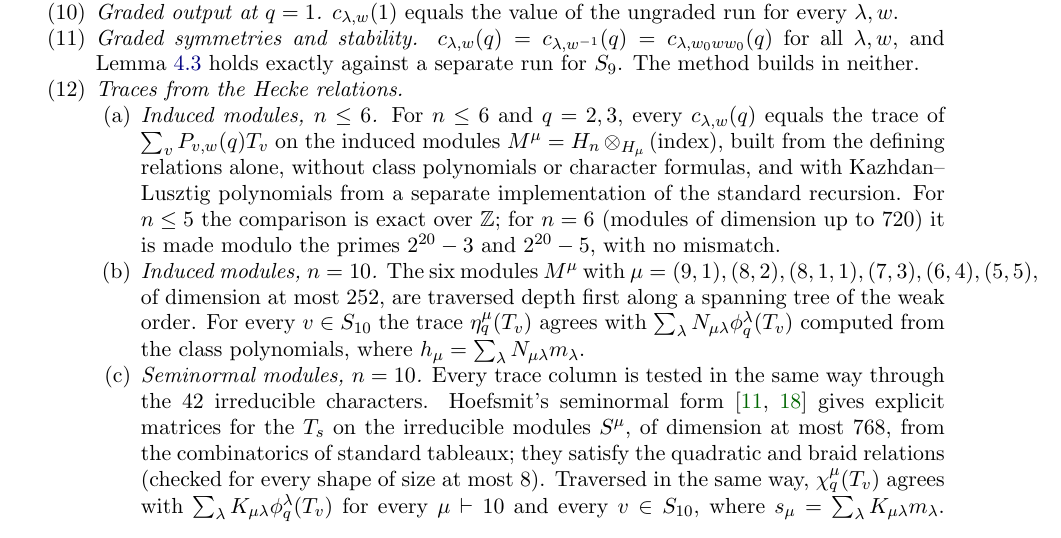
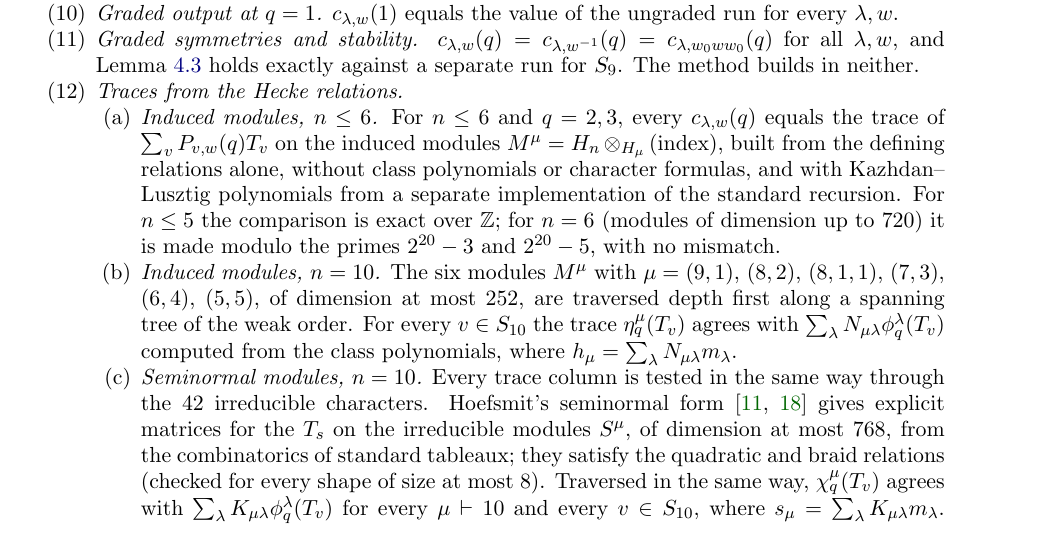
Before and after one commit to keithmcnulty/haiman-immanants-papers-n10-hooks, a LaTeX paper (paper/haiman_n10.tex): part of page 10 of 25, cut so that both start at the same text. Compiled offline with pdfLaTeX.

Commit message:
Paper II: fix overfull line in check 12 (breakable list of mu)

```diff
--- a/paper/haiman_n10.tex
+++ b/paper/haiman_n10.tex
@@ -412,7 +412,7 @@ The computation of Sections~\ref{sec:extremal} and~\ref{sec:recursion} gives eve
 \item \emph{Traces from the Hecke relations.}
   \begin{enumerate}
   \item \emph{Induced modules, $n\le6$.} For $n\le6$ and $q=2,3$, every $c_{\lambda,w}(q)$ equals the trace of $\sum_vP_{v,w}(q)T_v$ on the induced modules $M^\mu=H_n\otimes_{H_\mu}(\text{index})$, built from the defining relations alone, without class polynomials or character formulas, and with Kazhdan--Lusztig polynomials from a separate implementation of the standard recursion. For $n\le5$ the comparison is exact over $\Z$; for $n=6$ (modules of dimension up to $720$) it is made modulo the primes $2^{20}-3$ and $2^{20}-5$, with no mismatch.
-  \item \emph{Induced modules, $n=10$.} The six modules $M^\mu$ with $\mu=(9,1),(8,2),(8,1,1),(7,3),(6,4),(5,5)$, of dimension at most $252$, are traversed depth first along a spanning tree of the weak order. For every $v\in S_{10}$ the trace $\eta^\mu_q(T_v)$ agrees with $\sum_\lambda N_{\mu\lambda}\phi^\lambda_q(T_v)$ computed from the class polynomials, where $h_\mu=\sum_\lambda N_{\mu\lambda}m_\lambda$.
+  \item \emph{Induced modules, $n=10$.} The six modules $M^\mu$ with $\mu=(9,1)$, $(8,2)$, $(8,1,1)$, $(7,3)$, $(6,4)$, $(5,5)$, of dimension at most $252$, are traversed depth first along a spanning tree of the weak order. For every $v\in S_{10}$ the trace $\eta^\mu_q(T_v)$ agrees with $\sum_\lambda N_{\mu\lambda}\phi^\lambda_q(T_v)$ computed from the class polynomials, where $h_\mu=\sum_\lambda N_{\mu\lambda}m_\lambda$.
   \item \emph{Seminormal modules, $n=10$.} Every trace column is tested in the same way through the $42$ irreducible characters. Hoefsmit's seminormal form \cite{Hoe74,Ram97} gives explicit matrices for the $T_s$ on the irreducible modules $S^\mu$, of dimension at most $768$, from the combinatorics of standard tableaux; they satisfy the quadratic and braid relations (checked for every shape of size at most $8$). Traversed in the same way, $\chi^\mu_q(T_v)$ agrees with $\sum_\lambda K_{\mu\lambda}\phi^\lambda_q(T_v)$ for every $\mu\vdash10$ and every $v\in S_{10}$, where $s_\mu=\sum_\lambda K_{\mu\lambda}m_\lambda$. Since the Kostka matrix is unitriangular, this tests each of the $42$ traces $\phi^\lambda_q(T_v)$ at every $v$.
   \item \emph{Sampled $w$, $n=10$.} For $300$ random $w\in S_{10}$ containing $312$, with $P_{v,w}=P_{v^*,w}$ from the extremal pairs listed by \textsf{Coxeter3} ($v^*$ the maximum of $W_{D_L(w)}vW_{D_R(w)}$, Lemma~\ref{lem:descent}), $\sum_\lambda N_{\mu\lambda}c_{\lambda,w}(q)$ agrees with $\sum_vP_{v,w}(q)\eta^\mu_q(T_v)$ for the six $\mu$, and the stored $c_{\lambda,w}(q)$ agree with $\sum_vP_{v,w}(q)\phi^\lambda_q(T_v)$ for all $42$ shapes. The last comparison takes the traces $\phi^\lambda_q(T_v)$ as given and tests only the step \eqref{eq:qcoeff}; the others use no class polynomial. The comparisons at $n=10$ are made at $q=2,3$ modulo the prime $2^{31}-19$, with no mismatch.
   \end{enumerate}
```
Also changed, not shown: paper/McNulty_Haiman_n10.pdf, paper/McNulty_Hook_KL_Positivity.pdf.
